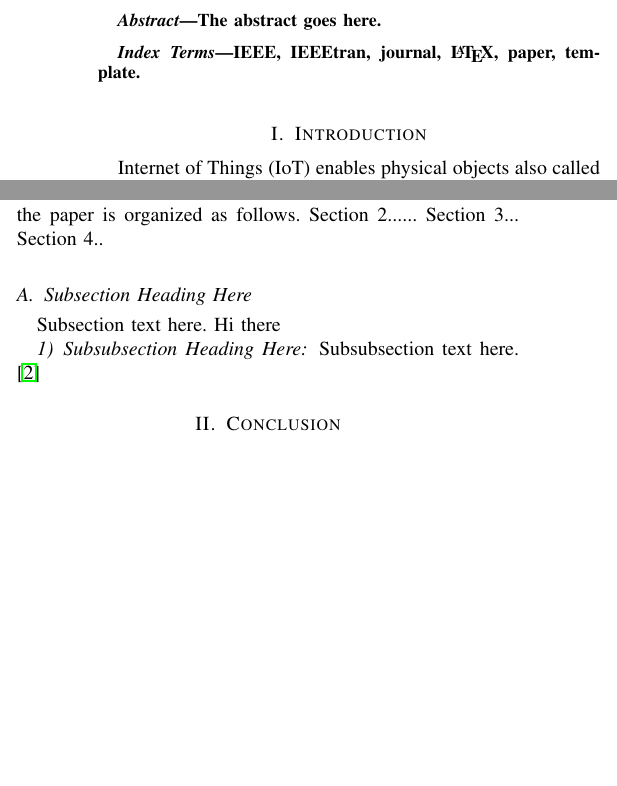
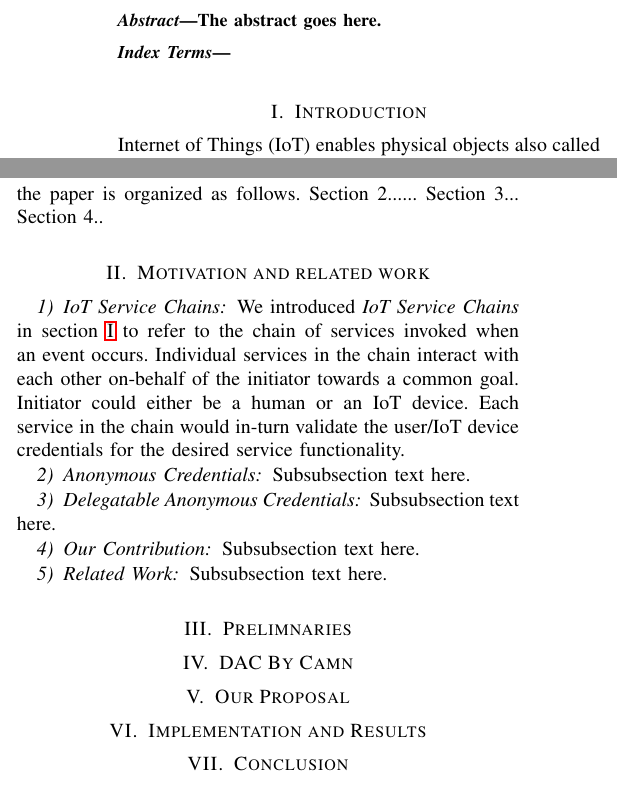
Before and after one commit to sandeepkiranp/DANCIS, a LaTeX paper (paper/dac.tex): two parts of the columns of the page before the commit and two parts of the columns of page 1 of 2 after it, joined at a grey line, cut so that both start at the same text, the shorter picture padded with empty space. Compiled offline with pdfLaTeX; a missing font is replaced by an installed copy or a similar font; a LaTeX package or settings file that is missing is left out.

Commit message:
towards paper

```diff
--- a/paper/dac.tex
+++ b/paper/dac.tex
@@ -44,7 +44,7 @@ The abstract goes here.
 
 % Note that keywords are not normally used for peerreview papers.
 \begin{IEEEkeywords}
-IEEE, IEEEtran, journal, \LaTeX, paper, template.
+
 \end{IEEEkeywords}
 
 
@@ -53,7 +53,7 @@ IEEE, IEEEtran, journal, \LaTeX, paper, template.
 
 
 
-\section{Introduction}
+\section{Introduction} \label{introduction}
 
 Internet of Things (IoT) enables physical objects also called \textit{Things}  to communicate with each other and to their human operators. This opens up a myriad of use cases such as smart homes, smart factories, smart cities, smart healthcare, smart grids etc \cite{IoT}. It is also expected that such connected devices could reach upto 50 billion by 2020 \cite{Evans}. The IoT devices (for example, a smart bulb or a temperature sensor) are very constrained in terms of memory, processing power, storage and most often are battery powered. Unlike the traditional computers these devices cannot perform computationally intensive tasks and are intended for minor operations of sensing and actuation. Also most of these devices are out in the open without any physical supervision making them easily susceptible to physical attacks.
 
@@ -68,15 +68,26 @@ They then categorize privacy threats and challenges of IoT into a) Identificatio
 
 IoT services do not act in silos. They interact with each other and with external entities to provide a complete package of services to the user. For example, in Home Automation, based on the user who is entering the house (say Owner vs Guest), a completely different set of services may get invoked. The service interactions and invocations depend on the roles and capabilities of the user invoking them. We call the sequence of services that get invoked as \textit{IoT Service Chain}. In this paper we look at providing security and privacy to users and IoT devices that invoke IoT service chains. The rest of the paper is organized as follows. Section 2...... Section 3... Section 4..
 
+\section{Motivation and related work}
 
+\subsubsection{IoT Service Chains}
+We introduced \textit{IoT Service Chains} in section \ref{introduction} to refer to the chain of services invoked when an event occurs. Individual services in the chain interact with each other on-behalf of the initiator towards a common goal. Initiator could either be a human or an IoT device. Each service in the chain would in-turn validate the user/IoT device credentials for the desired service functionality.
+\subsubsection{Anonymous Credentials}
+Subsubsection text here.
+\subsubsection{Delegatable Anonymous Credentials}
+Subsubsection text here.
+\subsubsection{Our Contribution}
+Subsubsection text here.
+\subsubsection{Related Work}
+Subsubsection text here.
 
+\section{Prelimnaries}
 
-\subsection{Subsection Heading Here}
-Subsection text here. Hi there
+\section{DAC By Camn}
 
+\section{Our Proposal}
 
-\subsubsection{Subsubsection Heading Here}
-Subsubsection text here. \cite{Evans}
+\section{Implementation and Results}
 
 
 \section{Conclusion}
```
Also changed, not shown: paper/dac.pdf, 4 other files.
